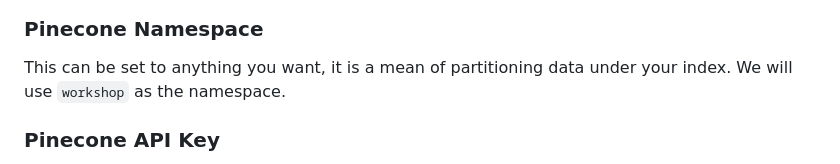
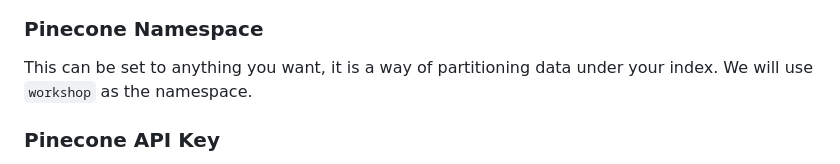
Before and after one commit to theam/workshop-eLLMental, a Markdown page: README.md, the part around the change. Rendered like a GitHub page.

Commit message:
Update README.md
Co-authored-by: Borja Zarco <borjazarco@theagilemonkeys.com>

```diff
--- a/README.md
+++ b/README.md
@@ -128,7 +128,7 @@ In the Pinecone tab that you have open, copy the URL from the index information
 
 ### Pinecone Namespace
 
-This can be set to anything you want, it is a mean of partitioning data under your index. We will use `workshop` as the namespace.
+This can be set to anything you want, it is a way of partitioning data under your index. We will use `workshop` as the namespace.
 
 ### Pinecone API Key
 
```
